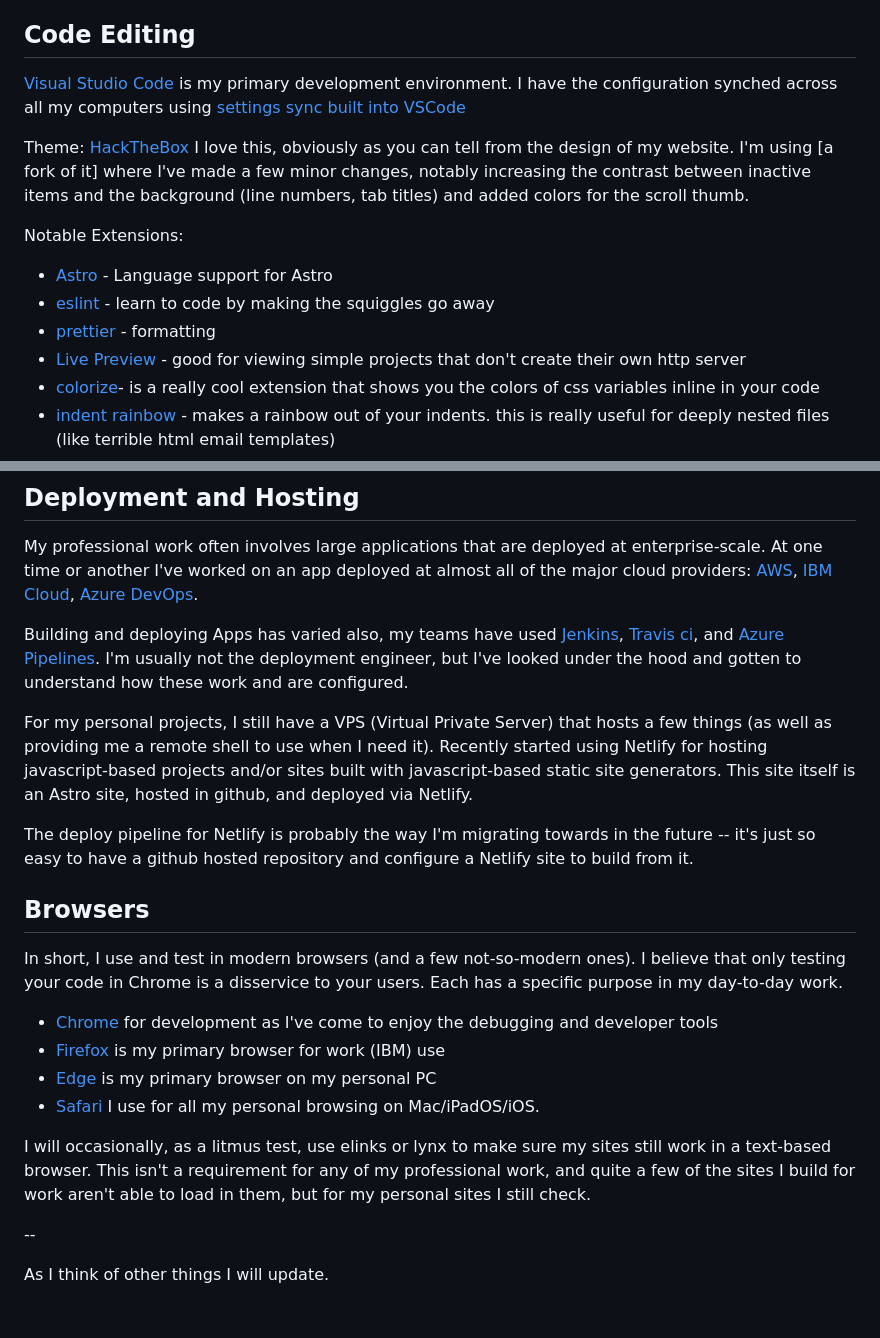
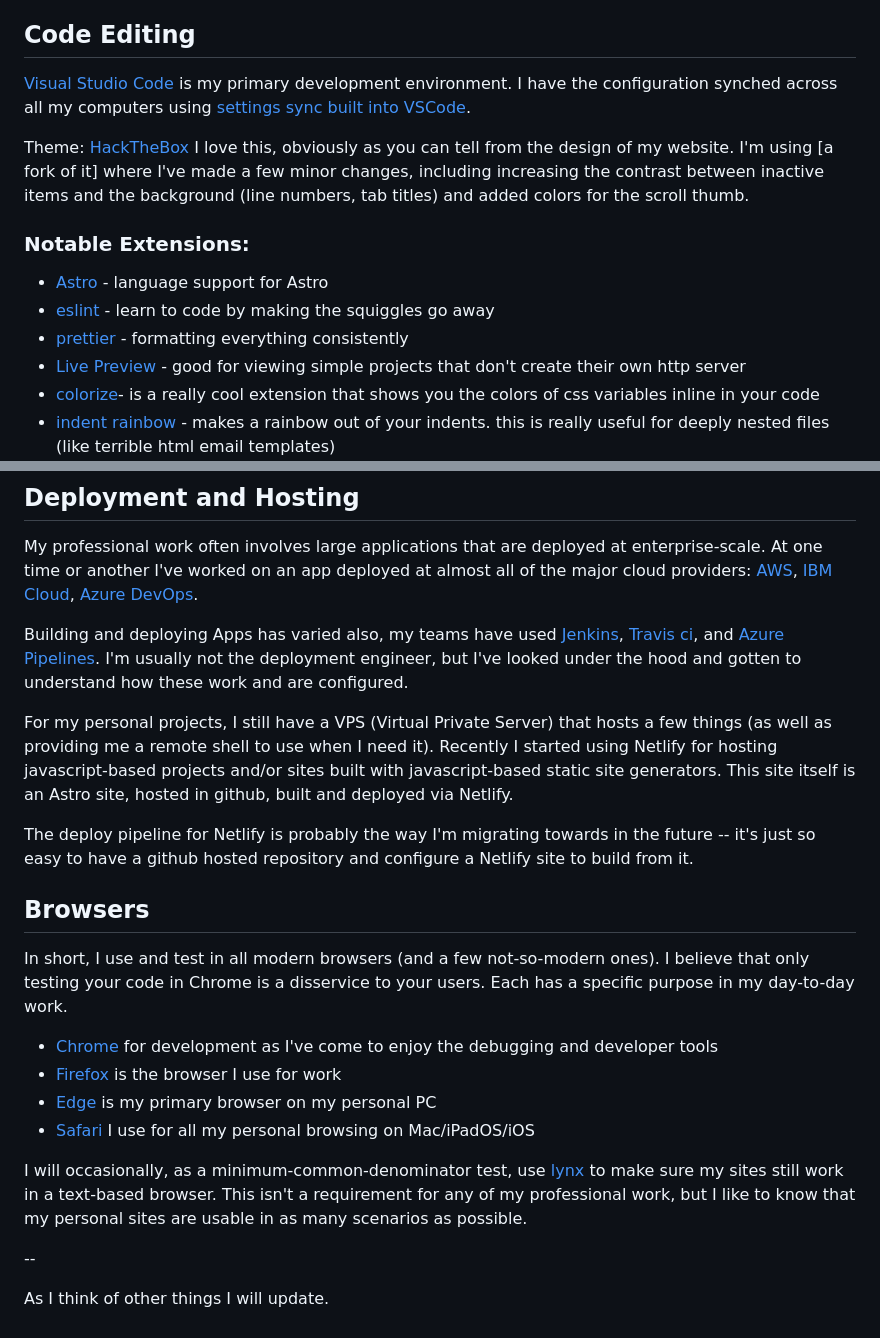
Before and after one commit to mikesusz/mikesusz.dev, a Markdown page: src/pages/uses.md, 2 parts joined by grey strips. Rendered like a GitHub page.

Commit message:
fixing typos and editing to remove some repeating words

```diff
--- a/src/pages/uses.md
+++ b/src/pages/uses.md
@@ -8,15 +8,15 @@ This is about the software tools that I use.
 
 ## Code Editing
 
-[Visual Studio Code](https://code.visualstudio.com/) is my primary development environment. I have the configuration synched across all my computers using [settings sync built into VSCode](https://code.visualstudio.com/docs/editor/settings-sync)
+[Visual Studio Code](https://code.visualstudio.com/) is my primary development environment. I have the configuration synched across all my computers using [settings sync built into VSCode](https://code.visualstudio.com/docs/editor/settings-sync).
 
-Theme: [HackTheBox](https://github.com/silofy/hackthebox) I love this, obviously as you can tell from the design of my website. I'm using [a fork of it] where I've made a few minor changes, notably increasing the contrast between inactive items and the background (line numbers, tab titles) and added colors for the scroll thumb.
+Theme: [HackTheBox](https://github.com/silofy/hackthebox) I love this, obviously as you can tell from the design of my website. I'm using [a fork of it] where I've made a few minor changes, including increasing the contrast between inactive items and the background (line numbers, tab titles) and added colors for the scroll thumb.
 
-Notable Extensions:
+### Notable Extensions:
 
-- [Astro](https://marketplace.visualstudio.com/items?itemName=astro-build.astro-vscode) - Language support for Astro
+- [Astro](https://marketplace.visualstudio.com/items?itemName=astro-build.astro-vscode) - language support for Astro
 - [eslint](https://marketplace.visualstudio.com/items?itemName=dbaeumer.vscode-eslint) - learn to code by making the squiggles go away
-- [prettier](https://marketplace.visualstudio.com/items?itemName=esbenp.prettier-vscode) - formatting
+- [prettier](https://marketplace.visualstudio.com/items?itemName=esbenp.prettier-vscode) - formatting everything consistently
 - [Live Preview](https://marketplace.visualstudio.com/items?itemName=ms-vscode.live-server) - good for viewing simple projects that don't create their own http server
 - [colorize](https://marketplace.visualstudio.com/items?itemName=kamikillerto.vscode-colorize)- is a really cool extension that shows you the colors of css variables inline in your code
 - [indent rainbow](https://marketplace.visualstudio.com/items?itemName=oderwat.indent-rainbow) - makes a rainbow out of your indents. this is really useful for deeply nested files (like terrible html email templates)
@@ -42,20 +42,20 @@ My professional work often involves large applications that are deployed at ente
 
 Building and deploying Apps has varied also, my teams have used [Jenkins](https://www.jenkins.io/), [Travis ci](https://www.travis-ci.com/), and [Azure Pipelines](https://azure.microsoft.com/en-us/products/devops/pipelines). I'm usually not the deployment engineer, but I've looked under the hood and gotten to understand how these work and are configured.
 
-For my personal projects, I still have a VPS (Virtual Private Server) that hosts a few things (as well as providing me a remote shell to use when I need it). Recently started using Netlify for hosting javascript-based projects and/or sites built with javascript-based static site generators. This site itself is an Astro site, hosted in github, and deployed via Netlify.
+For my personal projects, I still have a VPS (Virtual Private Server) that hosts a few things (as well as providing me a remote shell to use when I need it). Recently I started using Netlify for hosting javascript-based projects and/or sites built with javascript-based static site generators. This site itself is an Astro site, hosted in github, built and deployed via Netlify.
 
 The deploy pipeline for Netlify is probably the way I'm migrating towards in the future -- it's just so easy to have a github hosted repository and configure a Netlify site to build from it.
 
 ## Browsers
 
-In short, I use and test in modern browsers (and a few not-so-modern ones). I believe that only testing your code in Chrome is a disservice to your users. Each has a specific purpose in my day-to-day work.
+In short, I use and test in all modern browsers (and a few not-so-modern ones). I believe that only testing your code in Chrome is a disservice to your users. Each has a specific purpose in my day-to-day work.
 
 - [Chrome](https://www.google.com/chrome/) for development as I've come to enjoy the debugging and developer tools
-- [Firefox](https://www.mozilla.org/en-US/firefox/new/) is my primary browser for work (IBM) use
+- [Firefox](https://www.mozilla.org/en-US/firefox/new/) is the browser I use for work
 - [Edge](https://www.microsoft.com/en-us/edge) is my primary browser on my personal PC
-- [Safari](https://www.apple.com/safari/) I use for all my personal browsing on Mac/iPadOS/iOS.
+- [Safari](https://www.apple.com/safari/) I use for all my personal browsing on Mac/iPadOS/iOS
 
-I will occasionally, as a litmus test, use elinks or lynx to make sure my sites still work in a text-based browser. This isn't a requirement for any of my professional work, and quite a few of the sites I build for work aren't able to load in them, but for my personal sites I still check.
+I will occasionally, as a minimum-common-denominator test, use [lynx](https://lynx.invisible-island.net/) to make sure my sites still work in a text-based browser. This isn't a requirement for any of my professional work, but I like to know that my personal sites are usable in as many scenarios as possible.
 
 --
 
```
